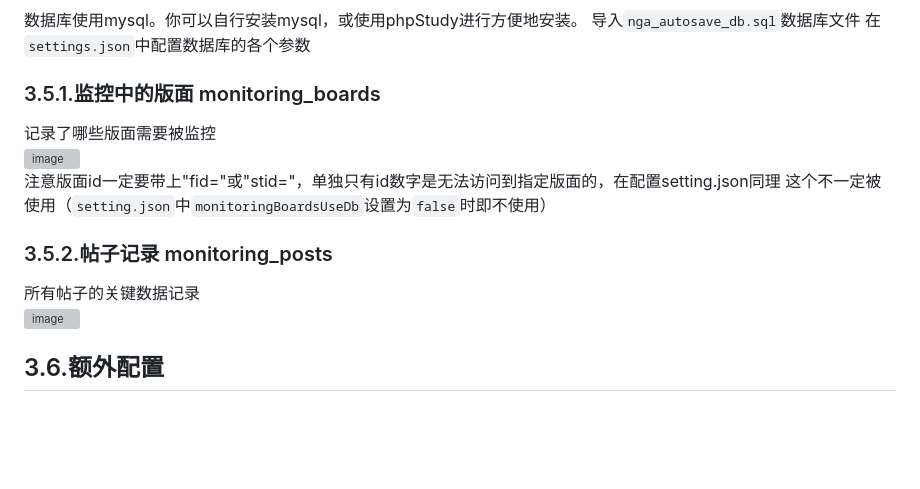
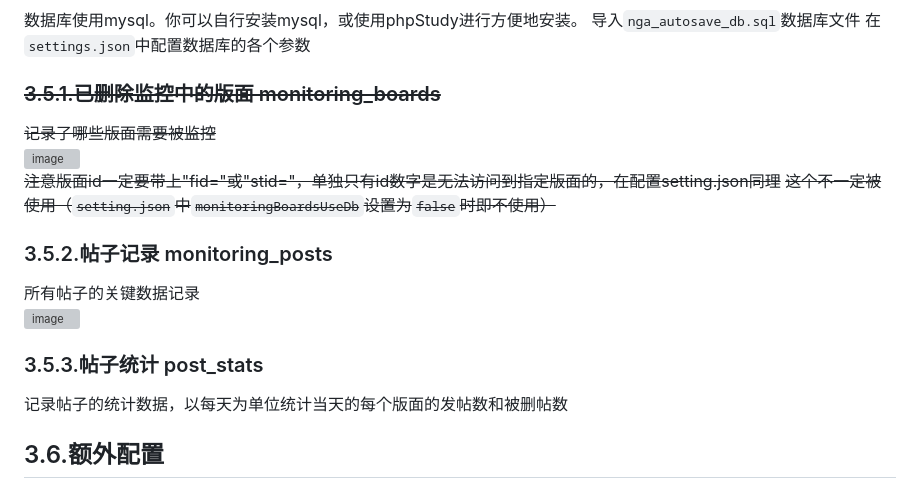
Before and after one commit to soyussleet/NGA_AutoSave_V3_public, a Markdown page: README.md, the part around the change. Rendered like a GitHub page; blank space fills up the shorter version; grey boxes are pictures that could not be loaded.

````diff
--- a/README.md
+++ b/README.md
@@ -57,18 +57,22 @@
 导入```nga_autosave_db.sql```数据库文件
 在```settings.json```中配置数据库的各个参数
 
-### 3.5.1.监控中的版面 monitoring_boards
+### ~~3.5.1.已删除监控中的版面 monitoring_boards~~
 
-记录了哪些版面需要被监控
-![image](https://github.com/soyussleet/NGA_AutoSave_V3_public/assets/164469268/98214881-6d3a-4fbc-a97c-074bdd73441d)
-注意版面id一定要带上"fid="或"stid="，单独只有id数字是无法访问到指定版面的，在配置setting.json同理
-这个不一定被使用（```setting.json```中```monitoringBoardsUseDb```设置为```false```时即不使用）
+~~记录了哪些版面需要被监控~~
+~~![image](https://github.com/soyussleet/NGA_AutoSave_V3_public/assets/164469268/98214881-6d3a-4fbc-a97c-074bdd73441d)~~
+~~注意版面id一定要带上"fid="或"stid="，单独只有id数字是无法访问到指定版面的，在配置setting.json同理~~
+~~这个不一定被使用（```setting.json```中```monitoringBoardsUseDb```设置为```false```时即不使用）~~
 
 
 ### 3.5.2.帖子记录 monitoring_posts
 
 所有帖子的关键数据记录
 ![image](https://github.com/soyussleet/NGA_AutoSave_V3_public/assets/164469268/882bea85-c29e-4f76-9741-cb42616aef3b)
+
+### 3.5.3.帖子统计 post_stats
+
+记录帖子的统计数据，以每天为单位统计当天的每个版面的发帖数和被删帖数
 
 ## 3.6.额外配置
 
````
